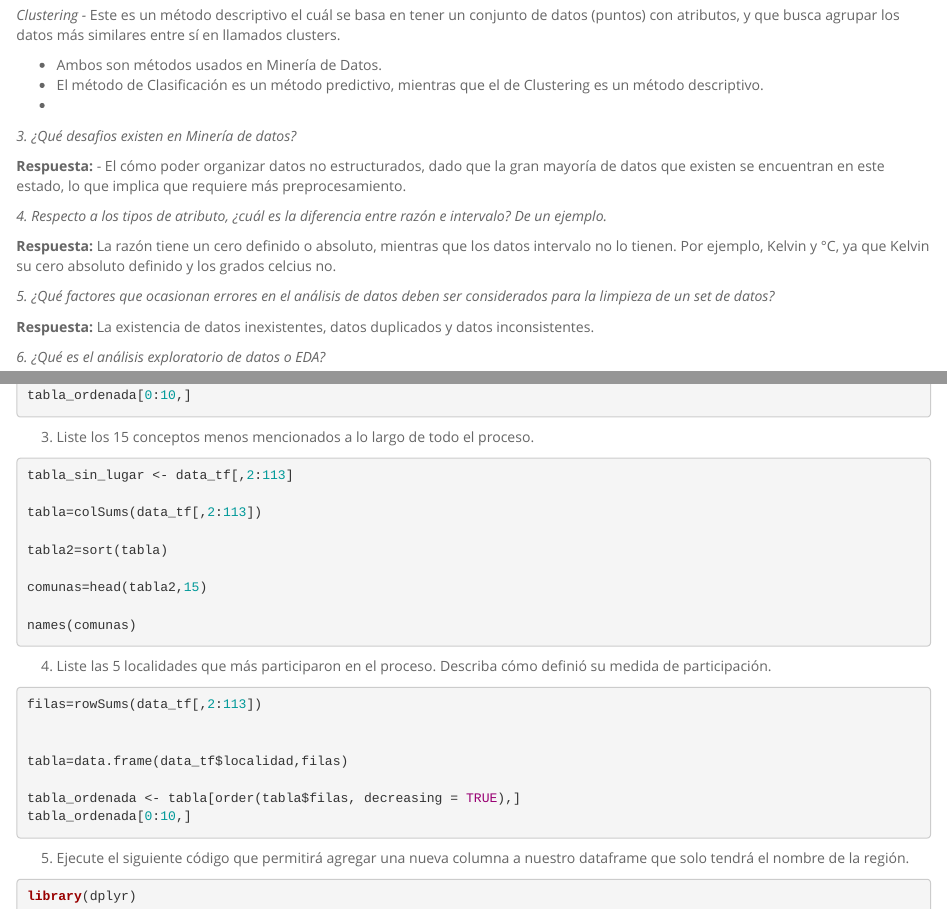
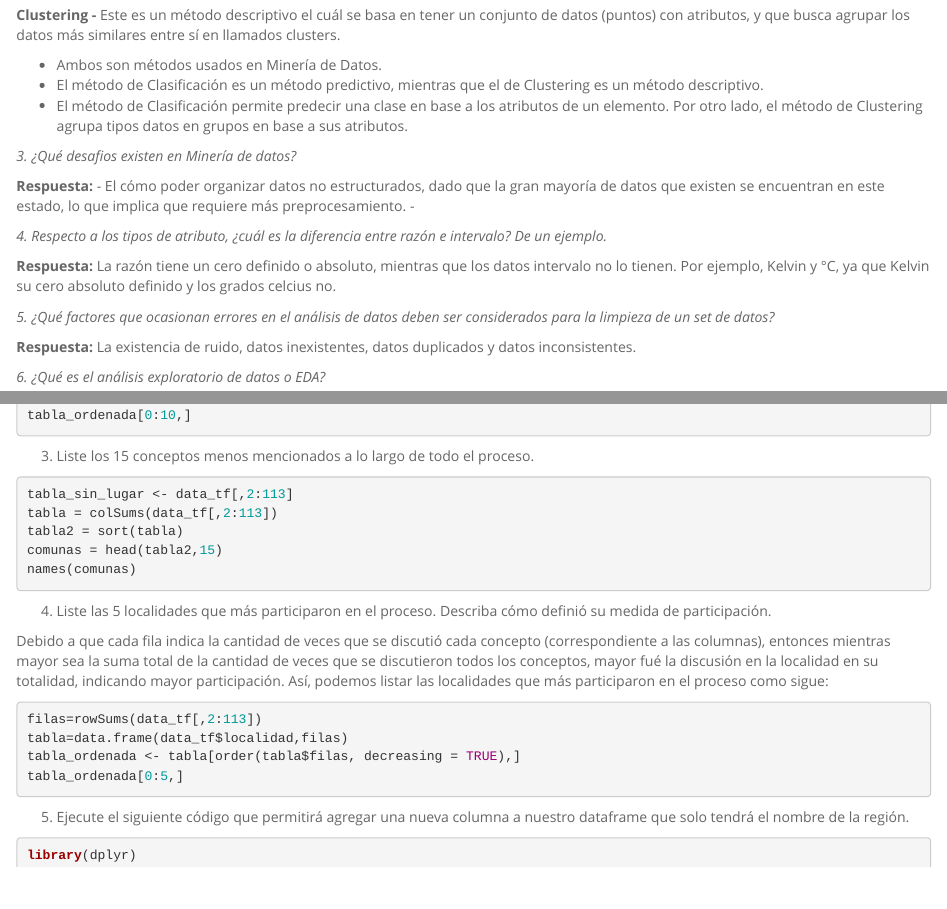
Before and after one commit to Nicolas-Francisco/Sarcastic-messages-analysis, an R Markdown document (Tareas - DM/Tarea_1.Rmd): the page in a window 1100 px wide, from 1090 px down, and a second part further down, joined at a grey line. Rendered offline with R 4.5, knitr and Pandoc, with nearby package versions; the code chunks are not run, so their results and figures are left out.

Commit message:
Avance de la Tarea 1, viernes 2 de abril

````diff
--- a/Tareas - DM/Tarea_1.Rmd
+++ b/Tareas - DM/Tarea_1.Rmd
@@ -47,14 +47,15 @@ Por otro lado, La Minería de Datos entendería que el cliente suele escuchar al
 
-*Clustering -* Este es un método descriptivo el cuál se basa en tener un conjunto de datos (puntos) con atributos, y que busca agrupar los datos más similares entre sí en llamados clusters.
+**Clustering -** Este es un método descriptivo el cuál se basa en tener un conjunto de datos (puntos) con atributos, y que busca agrupar los datos más similares entre sí en llamados clusters.
 
 - Ambos son métodos usados en Minería de Datos.
 - El método de Clasificación es un método predictivo, mientras que el de Clustering es un método descriptivo.
--
+- El método de Clasificación permite predecir una clase en base a los atributos de un elemento. Por otro lado, el método de Clustering agrupa tipos datos en grupos en base a sus atributos.
 
 *3. ¿Qué desafios existen en Minería de datos?*
 
 **Respuesta:**
 - El cómo poder organizar datos no estructurados, dado que la gran mayoría de datos que existen se encuentran en este estado, lo que implica que requiere más preprocesamiento.
+-
 
 
 *4. Respecto a los tipos de atributo, ¿cuál es la diferencia entre razón e intervalo? De un ejemplo.*
@@ -66,7 +67,7 @@ La razón tiene un cero definido o absoluto, mientras que los datos intervalo no
 *5. ¿Qué factores que ocasionan errores en el análisis de datos deben ser considerados para la limpieza de un set de datos?*
 
 **Respuesta:**
-La existencia de datos inexistentes, datos duplicados y datos inconsistentes.
+La existencia de ruido, datos inexistentes, datos duplicados y datos inconsistentes.
 
 
 *6. ¿Qué es el análisis exploratorio de datos o EDA?*
@@ -161,30 +158,22 @@ tabla_ordenada[0:10,]
 ```{r}
 
 tabla_sin_lugar <- data_tf[,2:113]
-
-tabla=colSums(data_tf[,2:113])
-
-tabla2=sort(tabla)
-
-comunas=head(tabla2,15)
-
+tabla = colSums(data_tf[,2:113])
+tabla2 = sort(tabla)
+comunas = head(tabla2,15)
 names(comunas)
-
 
 ```
 
 
 4. Liste las 5 localidades que más participaron en el proceso. Describa cómo definió su medida de participación.
 
-
+Debido a que cada fila indica la cantidad de veces que se discutió cada concepto (correspondiente a las columnas), entonces mientras mayor sea la suma total de la cantidad de veces que se discutieron todos los conceptos, mayor fué la discusión en la localidad en su totalidad, indicando mayor participación. Así, podemos listar las localidades que más participaron en el proceso como sigue:
 ```{r}
 filas=rowSums(data_tf[,2:113])
-
-
 tabla=data.frame(data_tf$localidad,filas)
-
 tabla_ordenada <- tabla[order(tabla$filas, decreasing = TRUE),]
-tabla_ordenada[0:10,]
+tabla_ordenada[0:5,]
 ```
 
 5. Ejecute el siguiente código que permitirá agregar una nueva columna a nuestro dataframe que solo tendrá el nombre de la región.
````
Also changed, not shown: Tareas - DM/Tarea_1.Rmd (6 more changed lines), 1 other file.
